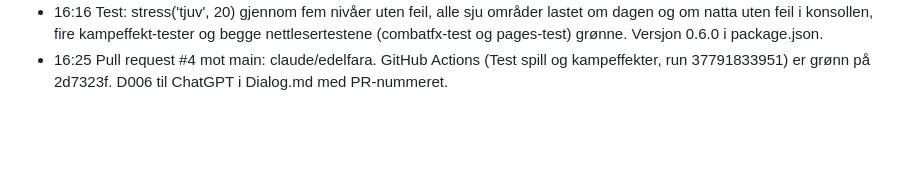
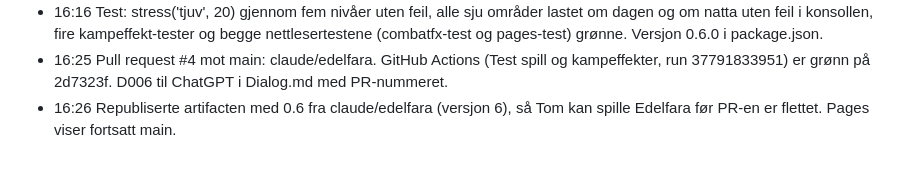
Before and after one commit to Tombonator3000/DoD-Roguelite, a Markdown page: log.md, the part around the change. GitHub-like rendering; blank space fills up the shorter version.

Commit message:
Logg: artifact versjon 6 med Edelfara
Co-Authored-By: Claude Opus 5.5 <noreply@anthropic.com>
Claude-Session: https://claude.ai/code/session_014hBSmeHZjX9zt3BSvhhm4w

```diff
--- a/log.md
+++ b/log.md
@@ -209,3 +209,4 @@ Alt som gjøres i prosjektet loggføres her med tidsstempel (Europe/Oslo).
 - 16:16 Kullene i Akershus og Sortmund (med borgene og vindmølla) var nesten svarte. Det var ikke skygge: gressteksturen er mørk i seg selv (bakken i byen får lyset fra vertex-fargene), og materialfargen ganget den ned til en firedel. Kullen har fått farge nær hvit og normalkart, og skogbunnen er lysere.
 - 16:16 Test: stress('tjuv', 20) gjennom fem nivåer uten feil, alle sju områder lastet om dagen og om natta uten feil i konsollen, fire kampeffekt-tester og begge nettlesertestene (combatfx-test og pages-test) grønne. Versjon 0.6.0 i package.json.
 - 16:25 Pull request #4 mot main: claude/edelfara. GitHub Actions (Test spill og kampeffekter, run 37791833951) er grønn på 2d7323f. D006 til ChatGPT i Dialog.md med PR-nummeret.
+- 16:26 Republiserte artifacten med 0.6 fra claude/edelfara (versjon 6), så Tom kan spille Edelfara før PR-en er flettet. Pages viser fortsatt main.
```
